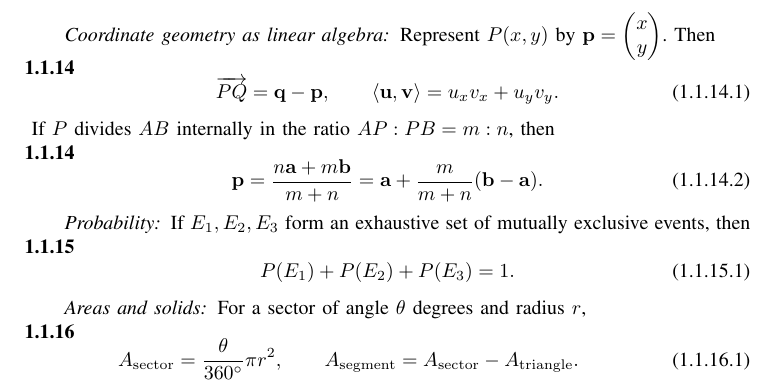
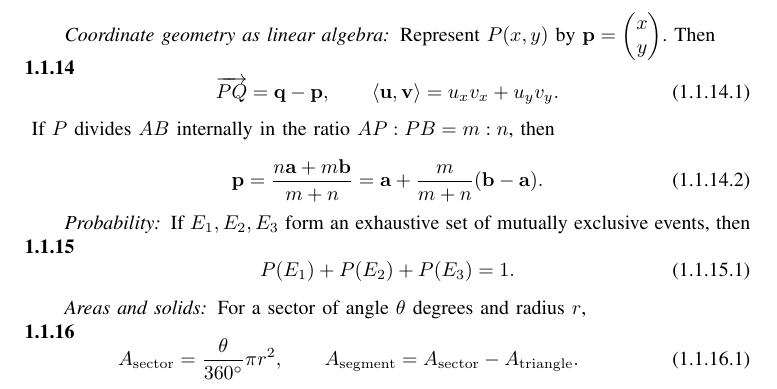
Before and after one commit to yashrajkranthi22-jpg/CBSE_10-12_2015, a LaTeX paper (CBSE-2015-Class10-GVV-final(3)-corrected/CBSE-2015-Class10-GVV-final(3)/CBSE-2015-Class10-V2/main.tex, which reads CBSE-2015-Class10-GVV-final(3)-corrected/CBSE-2015-Class10-GVV-final(3)/CBSE-2015-Class10-V2/chapters/class10_formulae.tex): part of page 5 of 22, cut so that both start at the same text. Compiled offline with pdfLaTeX.

Commit message:
Consolidate repeated Class 10 Question 14 formula heading

```diff
--- a/CBSE-2015-Class10-GVV-final(3)-corrected/CBSE-2015-Class10-GVV-final(3)/CBSE-2015-Class10-V2/chapters/class10_formulae.tex
+++ b/CBSE-2015-Class10-GVV-final(3)-corrected/CBSE-2015-Class10-GVV-final(3)/CBSE-2015-Class10-V2/chapters/class10_formulae.tex
@@ -120,7 +120,7 @@ Represent $P(x,y)$ by $\vec p=\myvec{x\\y}$. Then
 If $P$ divides $AB$ internally in the ratio $AP:PB=m:n$, then
 
 
-\par\noindent\textbf{1.1.14}\quad
+
 \begin{equation}
 \vec p=\frac{n\vec a+m\vec b}{m+n}=\vec a+\frac{m}{m+n}(\vec b-\vec a).
 \label{eq:section-vector}
```
